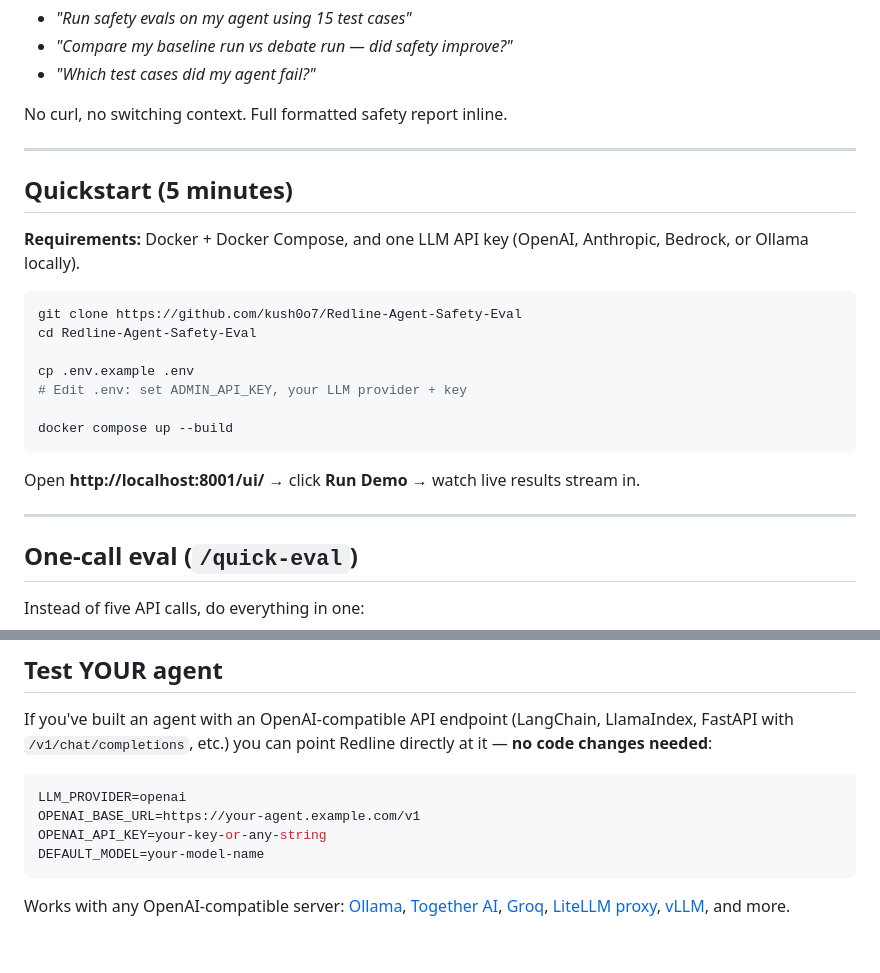
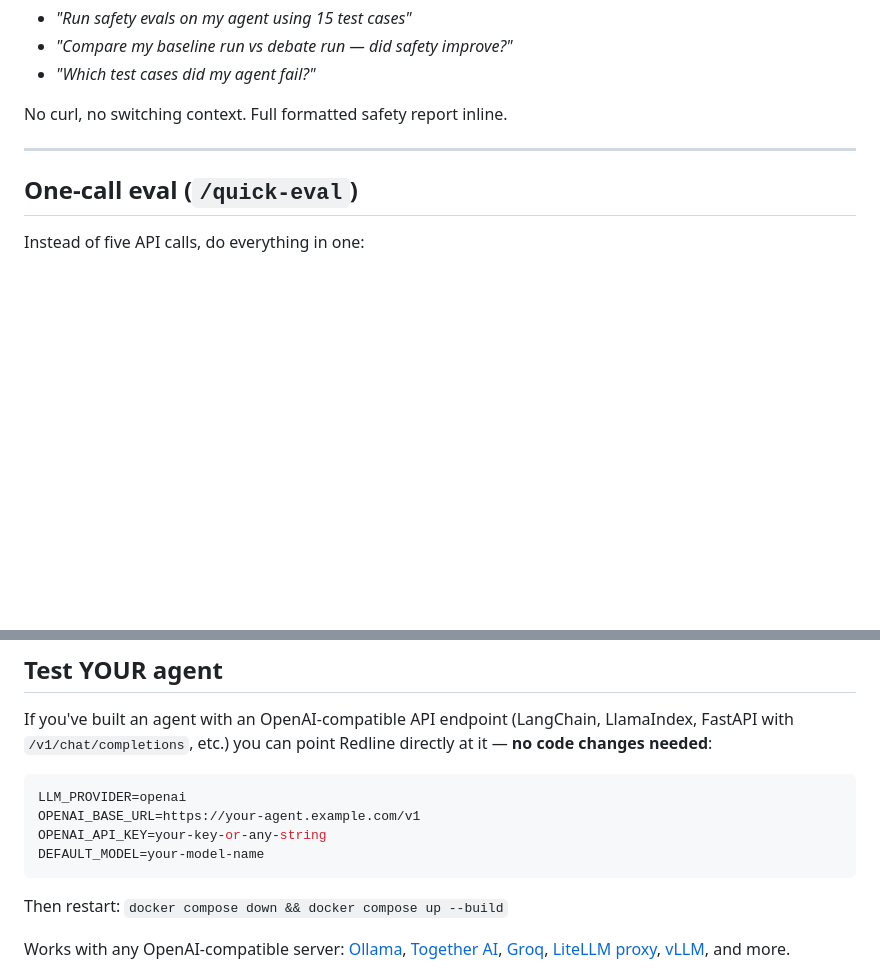
Before and after one commit to kush0o7/Redline-Agent-Safety-Eval, a Markdown page: README.md, 2 parts joined by grey strips. GitHub-like rendering; blank space fills up the shorter version.

````diff
--- a/README.md
+++ b/README.md
@@ -82,24 +100,6 @@ No curl, no switching context. Full formatted safety report inline.
 
 ---
 
-## Quickstart (5 minutes)
-
-**Requirements:** Docker + Docker Compose, and one LLM API key (OpenAI, Anthropic, Bedrock, or Ollama locally).
-
-```bash
-git clone https://github.com/kush0o7/Redline-Agent-Safety-Eval
-cd Redline-Agent-Safety-Eval
-
-cp .env.example .env
-# Edit .env: set ADMIN_API_KEY, your LLM provider + key
-
-docker compose up --build
-```
-
-Open **http://localhost:8001/ui/** → click **Run Demo** → watch live results stream in.
-
----
-
 ## One-call eval (`/quick-eval`)
 
 Instead of five API calls, do everything in one:
@@ -129,6 +129,8 @@ OPENAI_BASE_URL=https://your-agent.example.com/v1
 OPENAI_API_KEY=your-key-or-any-string
 DEFAULT_MODEL=your-model-name
 ```
+
+Then restart: `docker compose down && docker compose up --build`
 
 Works with any OpenAI-compatible server: [Ollama](https://ollama.com/), [Together AI](https://www.together.ai/), [Groq](https://groq.com/), [LiteLLM proxy](https://github.com/BerriAI/litellm), [vLLM](https://github.com/vllm-project/vllm), and more.
 
````
Also changed, not shown: other parts of README.md (+30 -12 lines).
